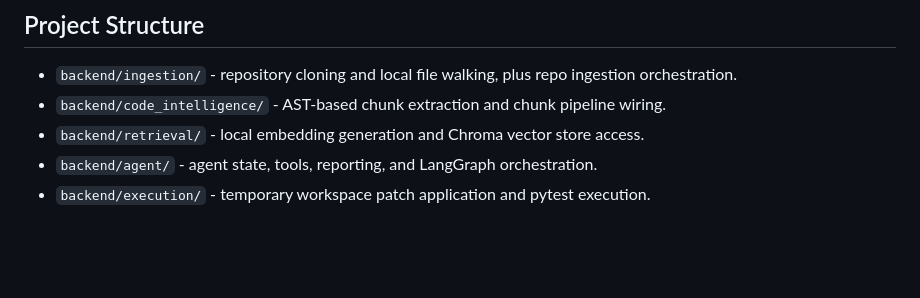
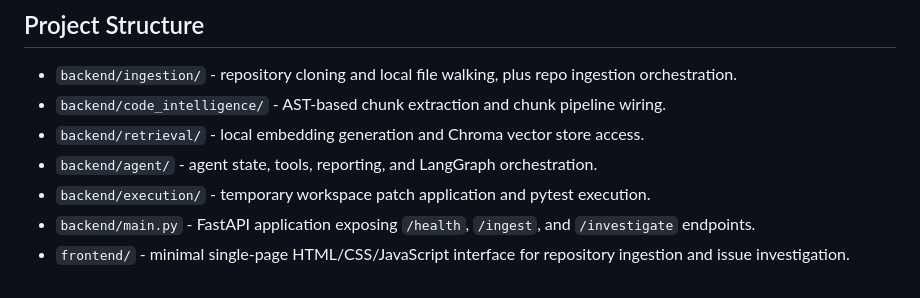
Before and after one commit to simi-rawat/AI-Software-Engineer, a Markdown page: README.md, the part around the change. GitHub-like rendering; blank space fills up the shorter version.

Commit message:
Write comprehensive README documenting architecture, AI/ML concepts, evaluation, and limitations

```diff
--- a/README.md
+++ b/README.md
@@ -89,3 +89,5 @@ This is a small, manually verified evaluation appropriate for the project's curr
 - `backend/retrieval/` - local embedding generation and Chroma vector store access.
 - `backend/agent/` - agent state, tools, reporting, and LangGraph orchestration.
 - `backend/execution/` - temporary workspace patch application and pytest execution.
+- `backend/main.py` - FastAPI application exposing `/health`, `/ingest`, and `/investigate` endpoints.
+- `frontend/` - minimal single-page HTML/CSS/JavaScript interface for repository ingestion and issue investigation.
```
